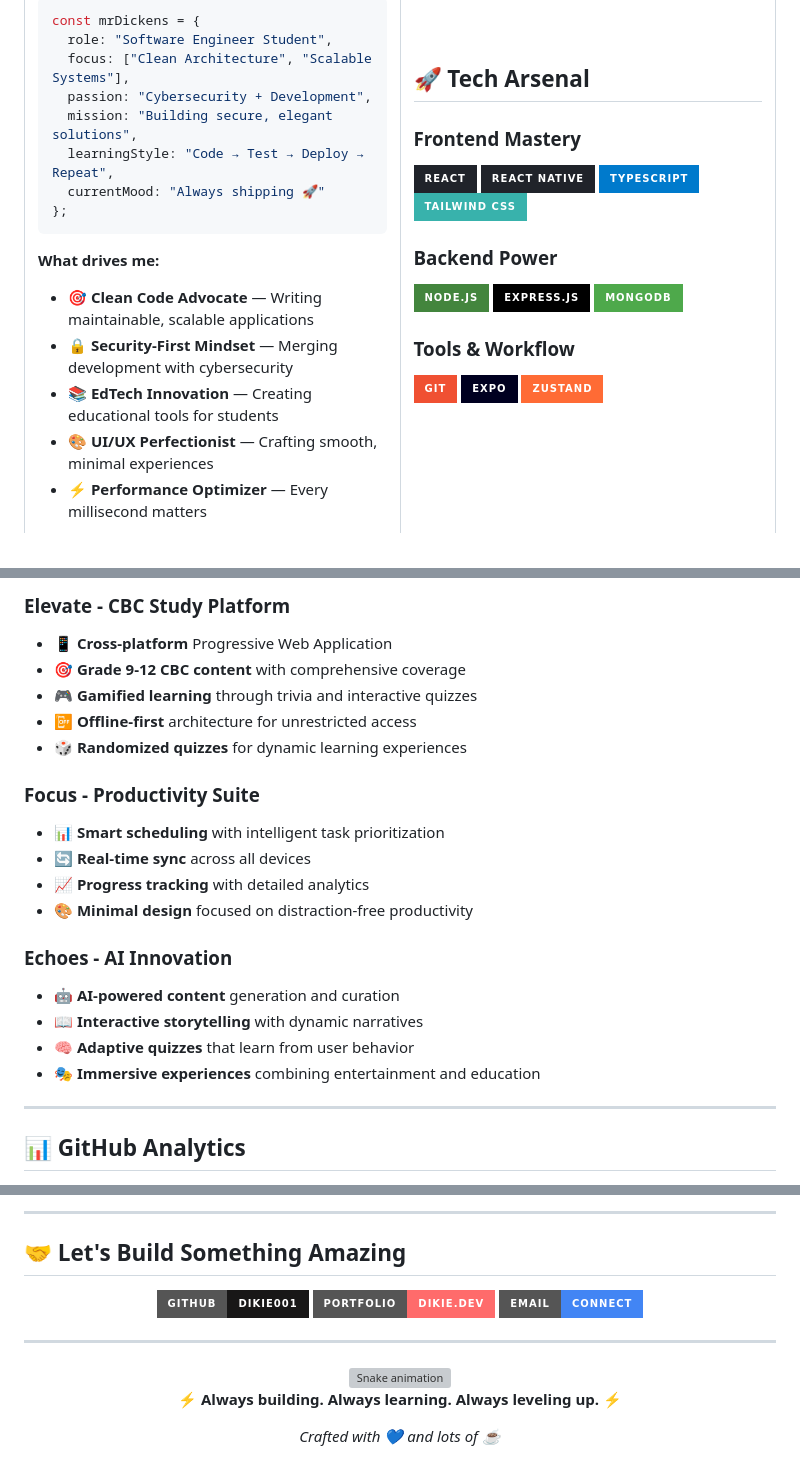
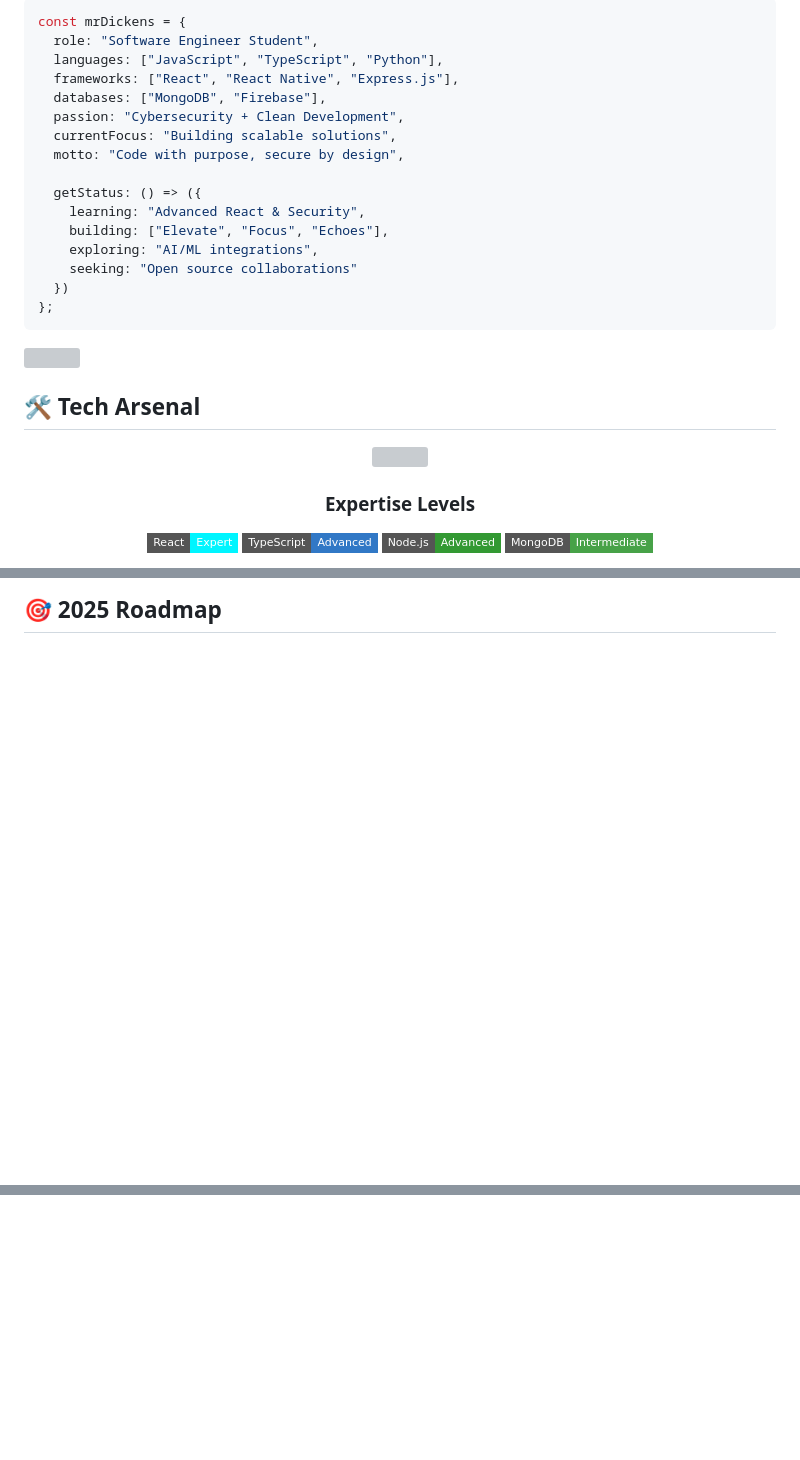
Before and after one commit to dikie001/dikie001, a Markdown page: README.md, 3 parts joined by grey strips. GitHub-like rendering; folded sections open; badges without logos; blank space fills up the shorter version; grey boxes are pictures that could not be loaded.

````diff
--- a/README.md
+++ b/README.md
@@ -22,16 +22,32 @@
 const mrDickens = {
   role: "Software Engineer Student",
-  focus: ["Clean Architecture", "Scalable Systems"],
-  passion: "Cybersecurity + Development",
-  mission: "Building secure, elegant solutions",
-  learningStyle: "Code → Test → Deploy → Repeat",
-  currentMood: "Always shipping 🚀"
+  languages: ["JavaScript", "TypeScript", "Python"],
+  frameworks: ["React", "React Native", "Express.js"],
+  databases: ["MongoDB", "Firebase"],
+  passion: "Cybersecurity + Clean Development",
+  currentFocus: "Building scalable solutions",
+  motto: "Code with purpose, secure by design",
+
+  getStatus: () => ({
+    learning: "Advanced React & Security",
+    building: ["Elevate", "Focus", "Echoes"],
+    exploring: "AI/ML integrations",
+    seeking: "Open source collaborations"
+  })
 };
 ```
 
-**What drives me:**
-- 🎯 **Clean Code Advocate** — Writing maintainable, scalable applications
-- 🔒 **Security-First Mindset** — Merging development with cybersecurity
-- 📚 **EdTech Innovation** — Creating educational tools for students
-- 🎨 **UI/UX Perfectionist** — Crafting smooth, minimal experiences
-- ⚡ **Performance Optimizer** — Every millisecond matters
+<img src="https://user-images.githubusercontent.com/73097560/115834477-dbab4500-a447-11eb-908a-139a6edaec5c.gif">
+
+## 🛠️ **Tech Arsenal**
+
+<div align="center">
+
+<img src="https://skillicons.dev/icons?i=react,typescript,nodejs,express,mongodb,python,git,vscode&theme=dark" />
+
+### **Expertise Levels**
+![React](https://img.shields.io/badge/React-Expert-00F5FF?style=flat-square&logo=react&logoColor=white)
+![TypeScript](https://img.shields.io/badge/TypeScript-Advanced-3178C6?style=flat-square&logo=typescript&logoColor=white)
+![Node.js](https://img.shields.io/badge/Node.js-Advanced-339933?style=flat-square&logo=node.js&logoColor=white)
+![MongoDB](https://img.shields.io/badge/MongoDB-Intermediate-47A248?style=flat-square&logo=mongodb&logoColor=white)
+
@@ -80,28 +145,5 @@ const mrDickens = {
 
-### **Elevate - CBC Study Platform**
-- 📱 **Cross-platform** Progressive Web Application
-- 🎯 **Grade 9-12 CBC content** with comprehensive coverage
-- 🎮 **Gamified learning** through trivia and interactive quizzes
-- 📴 **Offline-first** architecture for unrestricted access
-- 🎲 **Randomized quizzes** for dynamic learning experiences
-
-### **Focus - Productivity Suite**
-- 📊 **Smart scheduling** with intelligent task prioritization
-- 🔄 **Real-time sync** across all devices
-- 📈 **Progress tracking** with detailed analytics
-- 🎨 **Minimal design** focused on distraction-free productivity
-
-### **Echoes - AI Innovation**
-- 🤖 **AI-powered content** generation and curation
-- 📖 **Interactive storytelling** with dynamic narratives
-- 🧠 **Adaptive quizzes** that learn from user behavior
-- 🎭 **Immersive experiences** combining entertainment and education
-
-</details>
-
----
-
-## 📊 **GitHub Analytics**
+## 🎯 **2025 Roadmap**
 
 <div align="center">
 
@@ -160,22 +190,2 @@ graph LR
 
 </div>
-
----
-
-## 🤝 **Let's Build Something Amazing**
-
-<div align="center">
-
-[![GitHub](https://img.shields.io/badge/GitHub-dikie001-181717?style=for-the-badge&logo=github&logoColor=white)](https://github.com/dikie001)
-[![Portfolio](https://img.shields.io/badge/Portfolio-dikie.dev-FF6B6B?style=for-the-badge&logo=safari&logoColor=white)](https://dikie.dev)
-[![Email](https://img.shields.io/badge/Email-Connect-4285F4?style=for-the-badge&logo=gmail&logoColor=white)](mailto:omondidickens255@gmail.com)
-
----
-
-<img src="https://raw.githubusercontent.com/platane/snk/output/github-contribution-grid-snake-dark.svg" alt="Snake animation" />
-
-**⚡ Always building. Always learning. Always leveling up. ⚡**
-
-*Crafted with 💙 and lots of ☕*
-
-</div>
````
Also changed, not shown: other parts of README.md (+109 -72 lines).
